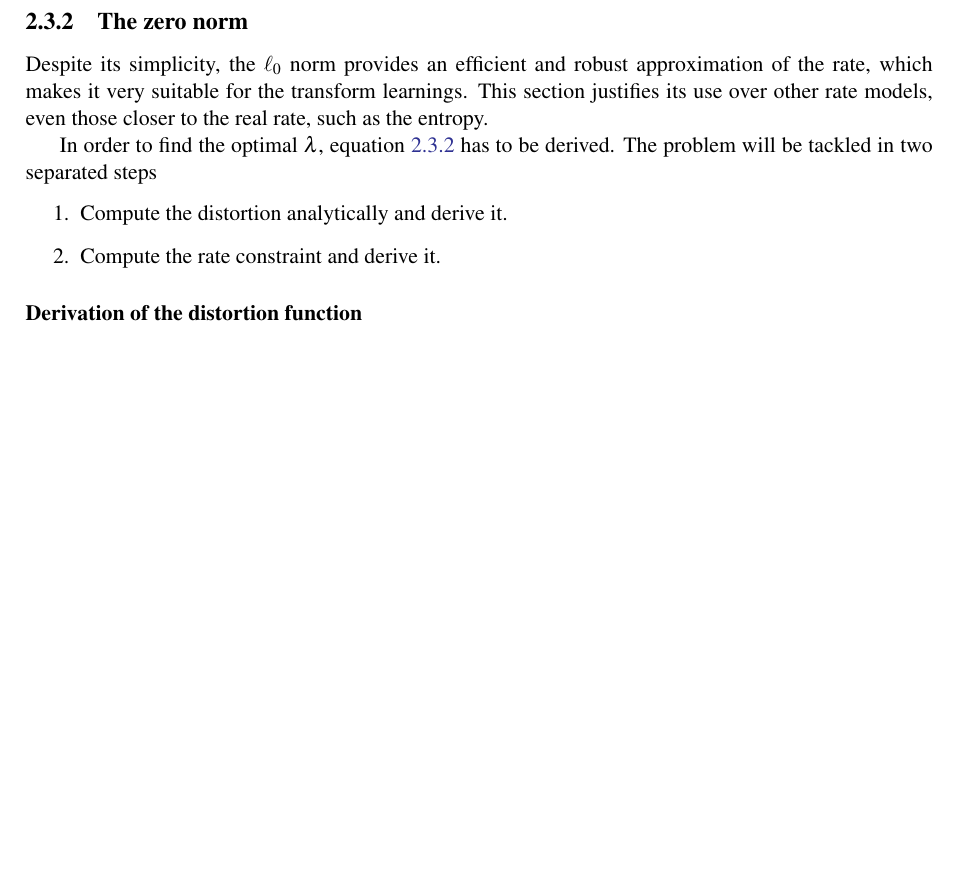
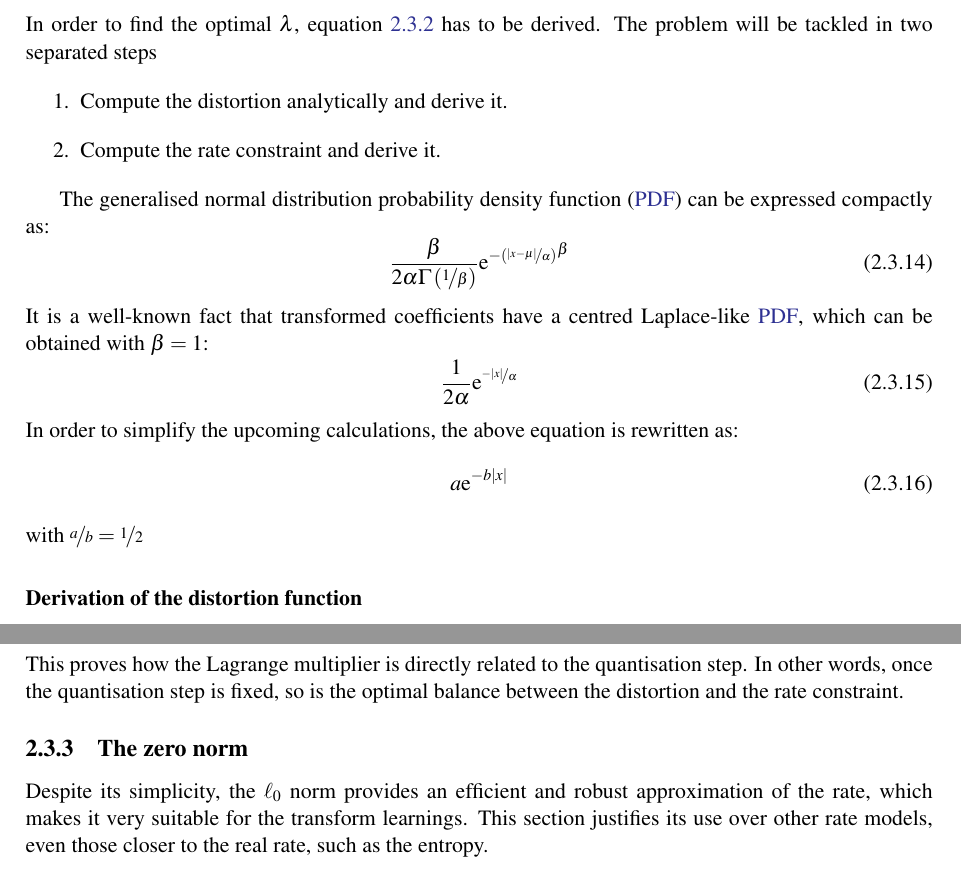
Before and after one commit to arrufat/mtvc-thesis, a LaTeX thesis (main.tex): part of page 28 of 43 before the commit and two parts of pages 28 and 30 of 43 after it, the two joined at a grey line, cut so that both start at the same text, the shorter picture padded with empty space. Compiled offline with XeLaTeX.

Commit message:
CH2: more work on demonstration

```diff
--- a/main.tex
+++ b/main.tex
@@ -803,14 +804,8 @@ $\P=\I$
 	\V^T\A_{opt}^T\U=\I\quad \Rightarrow \quad \A_{opt} = \U\V^T
 \end{equation}
 
-\subsection{The zero norm}
-\label{sub:the_zero_norm}
-
-Despite its simplicity, the $\ell_0$ norm provides an efficient and
-robust approximation of the rate, which makes it very suitable for the
-transform learnings.
-This section justifies its use over other rate models, even those closer
-to the real rate, such as the entropy.
+\subsection{The Lagrange multiplier}
+\label{sub:the_lagrange_multiplier}
 
 In order to find the optimal $\lambda$, equation~\ref{eqn:rdot_metric}
 has to be derived.
@@ -820,6 +815,24 @@ The problem will be tackled in two separated steps
 	\item Compute the rate constraint and derive it.
 \end{enumerate}
 
+The generalised normal distribution \ac{PDF} can be expressed compactly
+as:
+\begin{equation}
+	\frac{\beta}{2\alpha\Gamma \left(\nicefrac{1}{\beta}\right)}
+	{\e^{-\left(\nicefrac{\vert x - \mu \vert}{\alpha}\right)}}^\beta
+\end{equation}
+It is a well-known fact that transformed coefficients have a centred
+Laplace-like \ac{PDF}, which can be obtained with $\beta=1$:
+\begin{equation}
+	\frac{1}{2\alpha}\e^{\nicefrac{-\vert x \vert}{\alpha}}
+\end{equation}
+In order to simplify the upcoming calculations, the above equation is
+rewritten as:
+\begin{equation}
+	a\e^{-b\vert x \vert}
+\end{equation}
+with $\nicefrac{a}{b}=\nicefrac{1}{2}$
+
 \subsubsection{Derivation of the distortion function}
 \label{ssub:derivation_of_the_distortion_function}
 
@@ -911,6 +924,19 @@ Finally, reminding that $\displaystyle \frac{a}{b}=\frac{1}{2}$:
 \begin{equation}
 	\lambda = \frac{\Delta^2}{2}
 \end{equation}
+This proves how the Lagrange multiplier is directly related to the
+quantisation step.
+In other words, once the quantisation step is fixed, so is the optimal
+balance between the distortion and the rate constraint.
+
+\subsection{The zero norm}
+\label{sub:the_zero_norm}
+
+Despite its simplicity, the $\ell_0$ norm provides an efficient and
+robust approximation of the rate, which makes it very suitable for the
+transform learnings.
+This section justifies its use over other rate models, even those closer
+to the real rate, such as the entropy.
 
 \section{Conclusions}
 \label{sec:conclusions_transforms}
```
Also changed, not shown: main.tex (21 more changed lines).
